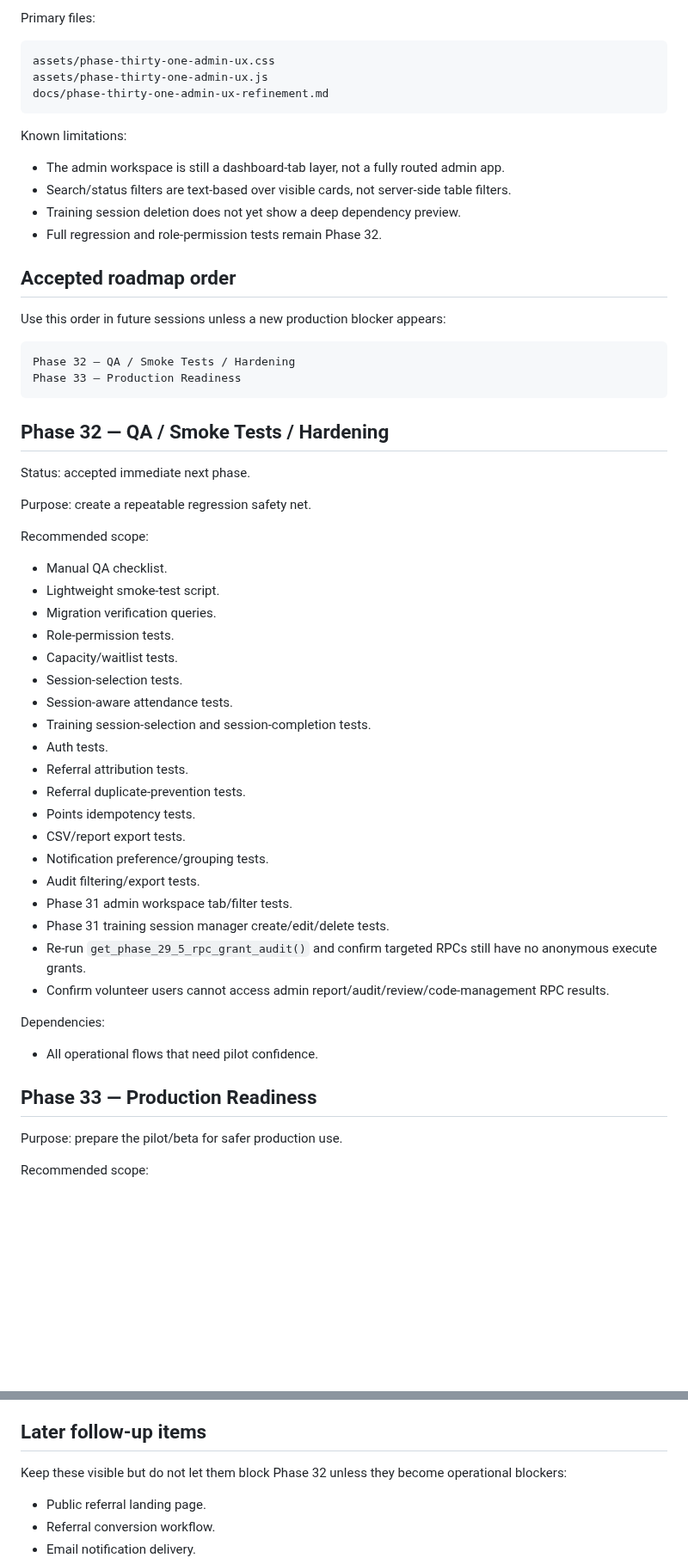
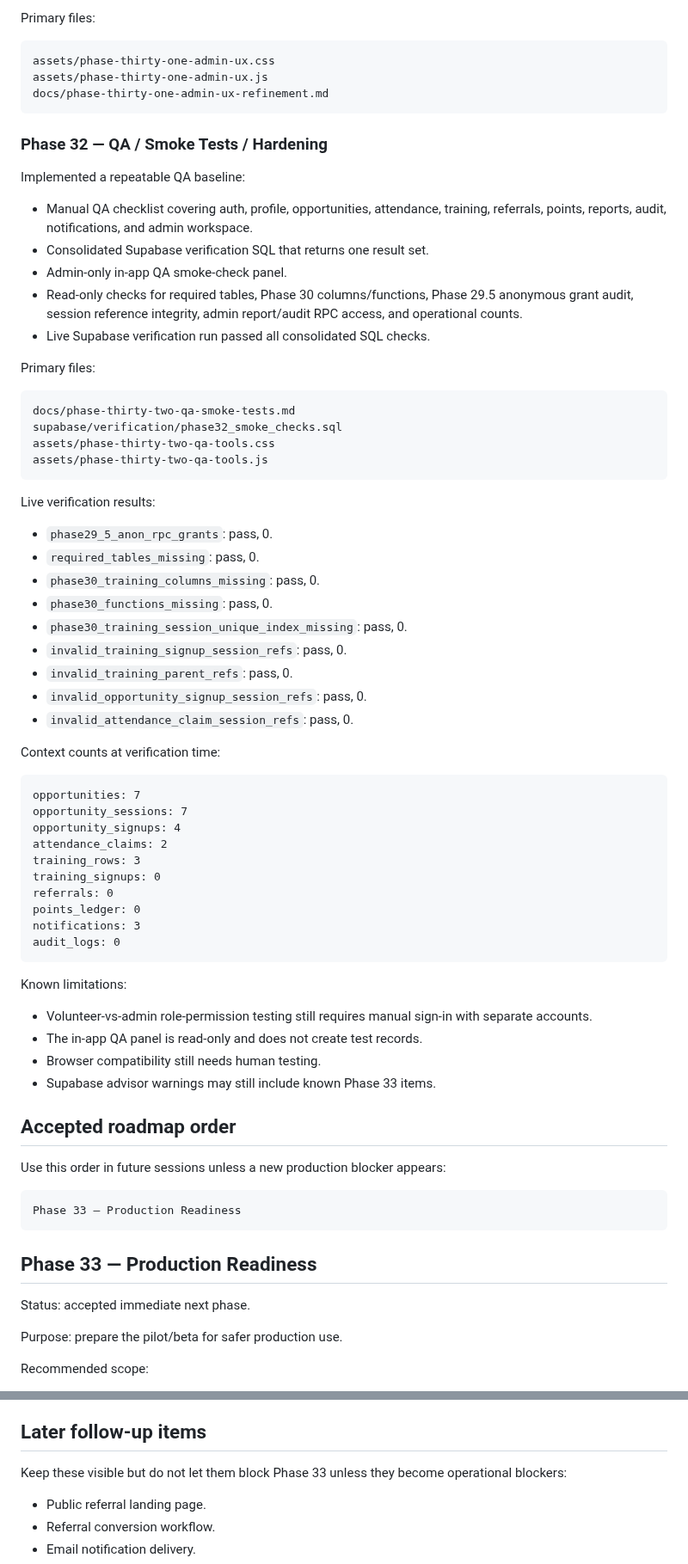
Before and after one commit to aqideh/mendakivolapp, a Markdown page: docs/development-roadmap.md, 2 parts joined by grey strips. Shown at 86% size. Rendered like a GitHub page; blank space fills up the shorter version.

Commit message:
Mark Phase 32 complete and set Phase 33 next

````diff
--- a/docs/development-roadmap.md
+++ b/docs/development-roadmap.md
@@ -232,55 +233,70 @@ assets/phase-thirty-one-admin-ux.js
 docs/phase-thirty-one-admin-ux-refinement.md
 ```
 
+### Phase 32 — QA / Smoke Tests / Hardening
+
+Implemented a repeatable QA baseline:
+
+- Manual QA checklist covering auth, profile, opportunities, attendance, training, referrals, points, reports, audit, notifications, and admin workspace.
+- Consolidated Supabase verification SQL that returns one result set.
+- Admin-only in-app QA smoke-check panel.
+- Read-only checks for required tables, Phase 30 columns/functions, Phase 29.5 anonymous grant audit, session reference integrity, admin report/audit RPC access, and operational counts.
+- Live Supabase verification run passed all consolidated SQL checks.
+
+Primary files:
+
+```text
+docs/phase-thirty-two-qa-smoke-tests.md
+supabase/verification/phase32_smoke_checks.sql
+assets/phase-thirty-two-qa-tools.css
+assets/phase-thirty-two-qa-tools.js
+```
+
+Live verification results:
+
+- `phase29_5_anon_rpc_grants`: pass, 0.
+- `required_tables_missing`: pass, 0.
+- `phase30_training_columns_missing`: pass, 0.
+- `phase30_functions_missing`: pass, 0.
+- `phase30_training_session_unique_index_missing`: pass, 0.
+- `invalid_training_signup_session_refs`: pass, 0.
+- `invalid_training_parent_refs`: pass, 0.
+- `invalid_opportunity_signup_session_refs`: pass, 0.
+- `invalid_attendance_claim_session_refs`: pass, 0.
+
+Context counts at verification time:
+
+```text
+opportunities: 7
+opportunity_sessions: 7
+opportunity_signups: 4
+attendance_claims: 2
+training_rows: 3
+training_signups: 0
+referrals: 0
+points_ledger: 0
+notifications: 3
+audit_logs: 0
+```
+
 Known limitations:
 
-- The admin workspace is still a dashboard-tab layer, not a fully routed admin app.
-- Search/status filters are text-based over visible cards, not server-side table filters.
-- Training session deletion does not yet show a deep dependency preview.
-- Full regression and role-permission tests remain Phase 32.
+- Volunteer-vs-admin role-permission testing still requires manual sign-in with separate accounts.
+- The in-app QA panel is read-only and does not create test records.
+- Browser compatibility still needs human testing.
+- Supabase advisor warnings may still include known Phase 33 items.
 
 ## Accepted roadmap order
 
 Use this order in future sessions unless a new production blocker appears:
 
 ```text
-Phase 32 — QA / Smoke Tests / Hardening
 Phase 33 — Production Readiness
 ```
 
-## Phase 32 — QA / Smoke Tests / Hardening
+## Phase 33 — Production Readiness
 
 Status: accepted immediate next phase.
-
-Purpose: create a repeatable regression safety net.
-
-Recommended scope:
-
-- Manual QA checklist.
-- Lightweight smoke-test script.
-- Migration verification queries.
-- Role-permission tests.
-- Capacity/waitlist tests.
-- Session-selection tests.
-- Session-aware attendance tests.
-- Training session-selection and session-completion tests.
-- Auth tests.
-- Referral attribution tests.
-- Referral duplicate-prevention tests.
-- Points idempotency tests.
-- CSV/report export tests.
-- Notification preference/grouping tests.
-- Audit filtering/export tests.
-- Phase 31 admin workspace tab/filter tests.
-- Phase 31 training session manager create/edit/delete tests.
-- Re-run `get_phase_29_5_rpc_grant_audit()` and confirm targeted RPCs still have no anonymous execute grants.
-- Confirm volunteer users cannot access admin report/audit/review/code-management RPC results.
-
-Dependencies:
-
-- All operational flows that need pilot confidence.
-
-## Phase 33 — Production Readiness
 
 Purpose: prepare the pilot/beta for safer production use.
 
@@ -317,7 +333,7 @@ Dependencies:
 
 ## Later follow-up items
 
-Keep these visible but do not let them block Phase 32 unless they become operational blockers:
+Keep these visible but do not let them block Phase 33 unless they become operational blockers:
 
 - Public referral landing page.
 - Referral conversion workflow.
````
Also changed, not shown: other parts of docs/development-roadmap.md (+14 -14 lines).
